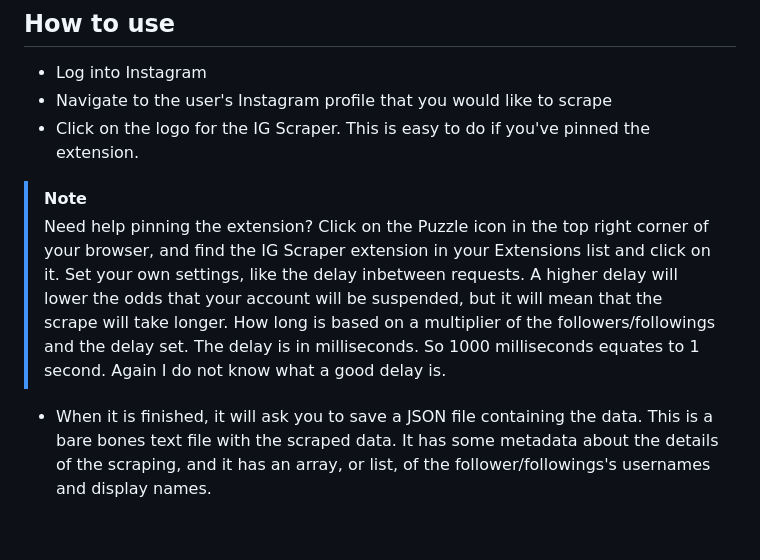
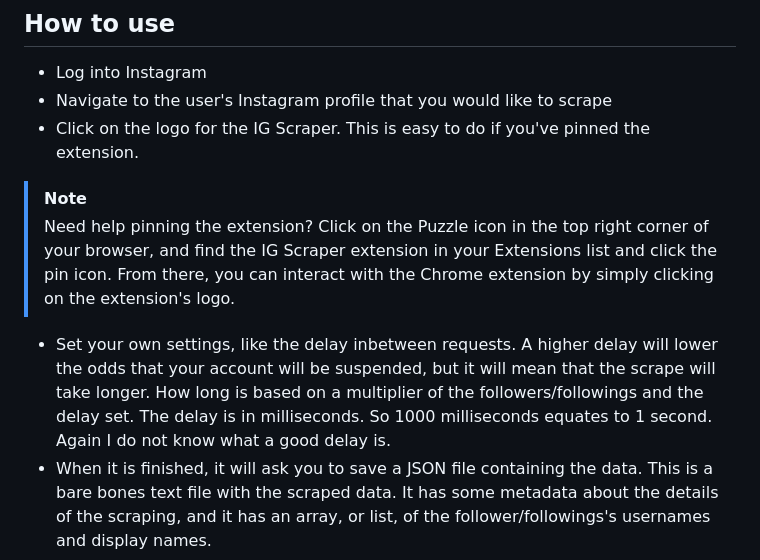
Before and after one commit to SocialMediaTooling/IG_Follower_Scraper, a Markdown page: README.md, the part around the change. GitHub-like rendering; blank space fills up the shorter version.

```diff
--- a/README.md
+++ b/README.md
@@ -54,7 +54,8 @@ Ta-da! The extension has been successfully installed. Look for a black Instagram
 - Navigate to the user's Instagram profile that you would like to scrape
 - Click on the logo for the IG Scraper. This is easy to do if you've pinned the extension.
 > [!NOTE]
-> Need help pinning the extension? Click on the Puzzle icon in the top right corner of your browser, and find the IG Scraper extension in your Extensions list and click on it. Set your own settings, like the delay inbetween requests. A higher delay will lower the odds that your account will be suspended, but it will mean that the scrape will take longer. How long is based on a multiplier of the followers/followings and the delay set. The delay is in milliseconds. So 1000 milliseconds equates to 1 second. Again I do not know what a good delay is.
+> Need help pinning the extension? Click on the Puzzle icon in the top right corner of your browser, and find the IG Scraper extension in your Extensions list and click the pin icon. From there, you can interact with the Chrome extension by simply clicking on the extension's logo.
+- Set your own settings, like the delay inbetween requests. A higher delay will lower the odds that your account will be suspended, but it will mean that the scrape will take longer. How long is based on a multiplier of the followers/followings and the delay set. The delay is in milliseconds. So 1000 milliseconds equates to 1 second. Again I do not know what a good delay is.
 - When it is finished, it will ask you to save a JSON file containing the data. This is a bare bones text file with the scraped data. It has some metadata about the details of the scraping, and it has an array, or list, of the follower/followings's usernames and display names.
 
 > [!WARNING]
```
